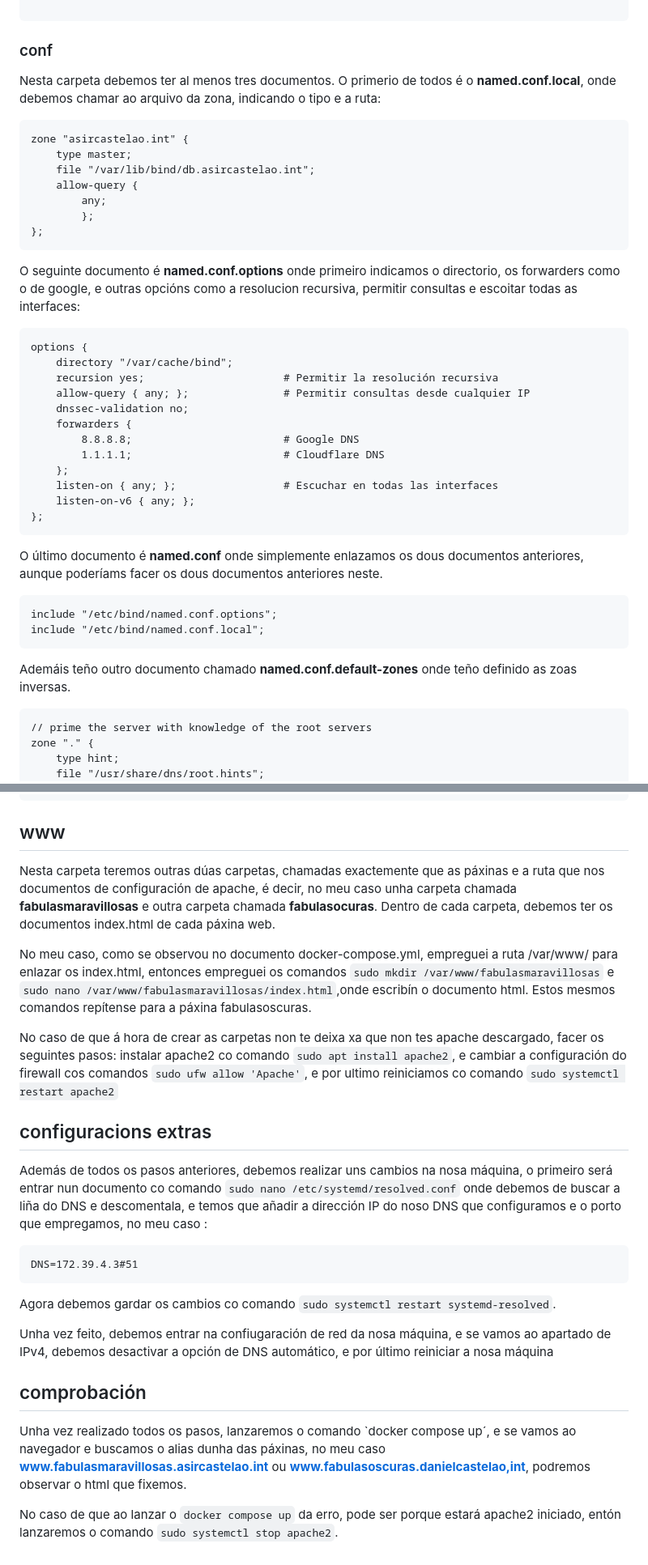
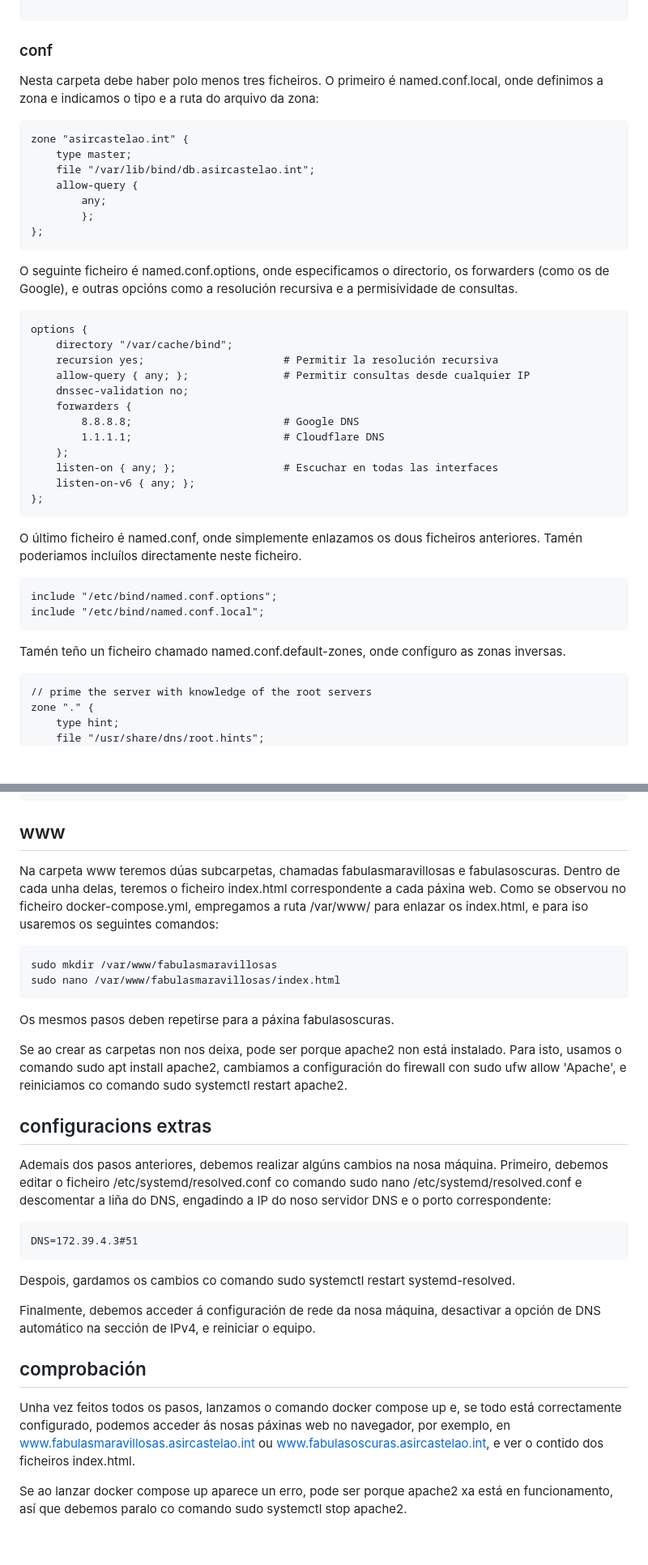
Before and after one commit to Ivanportela/P9-Apache-e-Virtualhost, a Markdown page: README.md, 2 parts joined by grey strips. Shown at 81% size. Rendered like a GitHub page; blank space fills up the shorter version.

````diff
--- a/README.md
+++ b/README.md
@@ -111,7 +109,7 @@ fabulasmaravillosas     IN      A       172.39.4.2  # páxina asociada a IP
 
 ### conf
 
-Nesta carpeta debemos ter al menos tres documentos. O primerio de todos é o **named.conf.local**, onde debemos chamar ao arquivo da zona, indicando o tipo e a ruta:
+Nesta carpeta debe haber polo menos tres ficheiros. O primeiro é named.conf.local, onde definimos a zona e indicamos o tipo e a ruta do arquivo da zona:
 
 ```
 zone "asircastelao.int" {
@@ -123,7 +121,7 @@ zone "asircastelao.int" {
 };
 ```
 
-O seguinte documento é **named.conf.options** onde primeiro indicamos o directorio, os forwarders como o de google, e outras opcións como a resolucion recursiva, permitir consultas e escoitar todas as interfaces:
+O seguinte ficheiro é named.conf.options, onde especificamos o directorio, os forwarders (como os de Google), e outras opcións como a resolución recursiva e a permisividade de consultas.
 
 ```
 options {
@@ -139,14 +137,16 @@ options {
     listen-on-v6 { any; };
 };
 ```
-O último documento é **named.conf** onde simplemente enlazamos os dous documentos anteriores, aunque poderíams facer os dous documentos anteriores neste.
+O último ficheiro é named.conf, onde simplemente enlazamos os dous ficheiros anteriores. Tamén poderiamos incluílos directamente neste ficheiro.
 
 ```
 include "/etc/bind/named.conf.options";
 include "/etc/bind/named.conf.local";
 ```
 
-Ademáis teño outro documento chamado **named.conf.default-zones** onde teño definido as zoas inversas.
+Tamén teño un ficheiro chamado named.conf.default-zones, onde configuro as zonas inversas.
+
+
 
 ```
 // prime the server with knowledge of the root servers
@@ -181,26 +181,30 @@ zone "255.in-addr.arpa" {
 
 ## www
 
-Nesta carpeta teremos outras dúas carpetas, chamadas exactemente que as páxinas e a ruta que nos documentos de configuración de apache, é decir, no meu caso unha carpeta chamada **fabulasmaravillosas** e outra carpeta chamada **fabulasocuras**. Dentro de cada carpeta, debemos ter os documentos index.html de cada páxina web.
+Na carpeta www teremos dúas subcarpetas, chamadas fabulasmaravillosas e fabulasoscuras. Dentro de cada unha delas, teremos o ficheiro index.html correspondente a cada páxina web. Como se observou no ficheiro docker-compose.yml, empregamos a ruta /var/www/ para enlazar os index.html, e para iso usaremos os seguintes comandos:
+```
+sudo mkdir /var/www/fabulasmaravillosas
+sudo nano /var/www/fabulasmaravillosas/index.html
+```
 
-No meu caso, como se observou no documento docker-compose.yml, empreguei a ruta /var/www/ para enlazar os index.html, entonces empreguei os comandos `sudo mkdir /var/www/fabulasmaravillosas` e `sudo nano /var/www/fabulasmaravillosas/index.html`,onde escribín o documento html. Estos mesmos comandos repítense para a páxina fabulasoscuras.
+Os mesmos pasos deben repetirse para a páxina fabulasoscuras.
 
-No caso de que á hora de crear as carpetas non te deixa xa que non tes apache descargado, facer os seguintes pasos: instalar apache2 co comando `sudo apt install apache2`,  e cambiar a configuración do firewall cos comandos `sudo ufw allow 'Apache'`, e por ultimo reiniciamos co comando `sudo systemctl restart apache2`
+Se ao crear as carpetas non nos deixa, pode ser porque apache2 non está instalado. Para isto, usamos o comando sudo apt install apache2, cambiamos a configuración do firewall con sudo ufw allow 'Apache', e reiniciamos co comando sudo systemctl restart apache2.
 
 ## configuracions extras
 
-Además de todos os pasos anteriores, debemos realizar uns cambios na nosa máquina, o primeiro será entrar nun documento co comando `sudo nano /etc/systemd/resolved.conf` onde debemos de buscar a liña do DNS e descomentala, e temos que añadir a dirección IP do noso DNS que configuramos e o porto que empregamos, no meu caso :
+Ademais dos pasos anteriores, debemos realizar algúns cambios na nosa máquina. Primeiro, debemos editar o ficheiro /etc/systemd/resolved.conf co comando sudo nano /etc/systemd/resolved.conf e descomentar a liña do DNS, engadindo a IP do noso servidor DNS e o porto correspondente:
 
 ```
 DNS=172.39.4.3#51
 ```
 
-Agora debemos gardar os cambios co comando `sudo systemctl restart systemd-resolved`.
+Despois, gardamos os cambios co comando sudo systemctl restart systemd-resolved.
 
-Unha vez feito, debemos entrar na confiugaración de red da nosa máquina, e se vamos ao apartado de IPv4, debemos desactivar a opción de DNS automático, e por último reiniciar a nosa máquina
+Finalmente, debemos acceder á configuración de rede da nosa máquina, desactivar a opción de DNS automático na sección de IPv4, e reiniciar o equipo.
 
 ## comprobación
 
-Unha vez realizado todos os pasos, lanzaremos o comando `docker compose up´, e se vamos ao navegador e buscamos o alias dunha das páxinas, no meu caso **www.fabulasmaravillosas.asircastelao.int** ou **www.fabulasoscuras.danielcastelao,int**, podremos observar o html que fixemos.
+Unha vez feitos todos os pasos, lanzamos o comando docker compose up e, se todo está correctamente configurado, podemos acceder ás nosas páxinas web no navegador, por exemplo, en www.fabulasmaravillosas.asircastelao.int ou www.fabulasoscuras.asircastelao.int, e ver o contido dos ficheiros index.html.
 
-No caso de que ao lanzar o `docker compose up` da erro, pode ser porque estará apache2 iniciado, entón lanzaremos o comando `sudo systemctl stop apache2`.
+Se ao lanzar docker compose up aparece un erro, pode ser porque apache2 xa está en funcionamento, así que debemos paralo co comando sudo systemctl stop apache2.
````
Also changed, not shown: other parts of README.md (+9 -11 lines).
